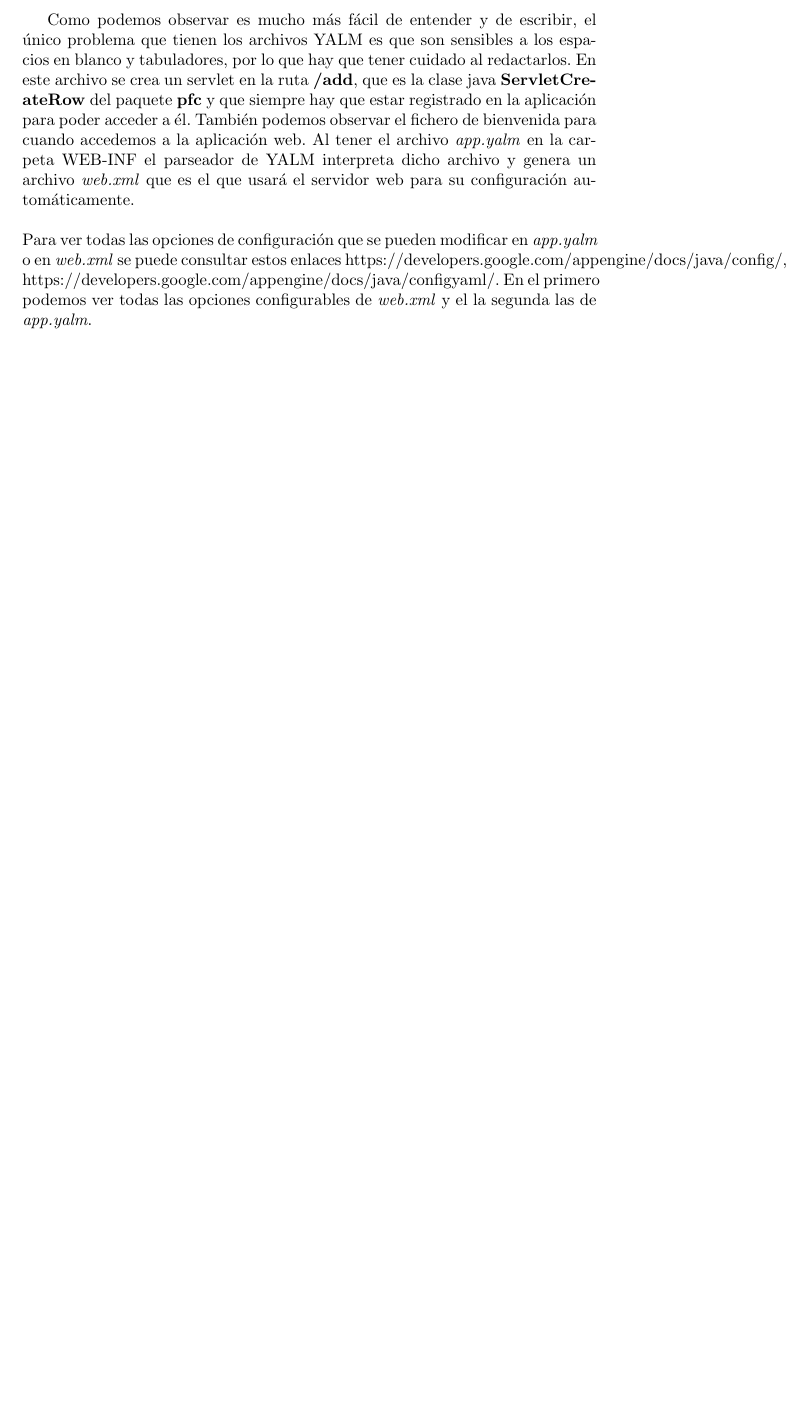
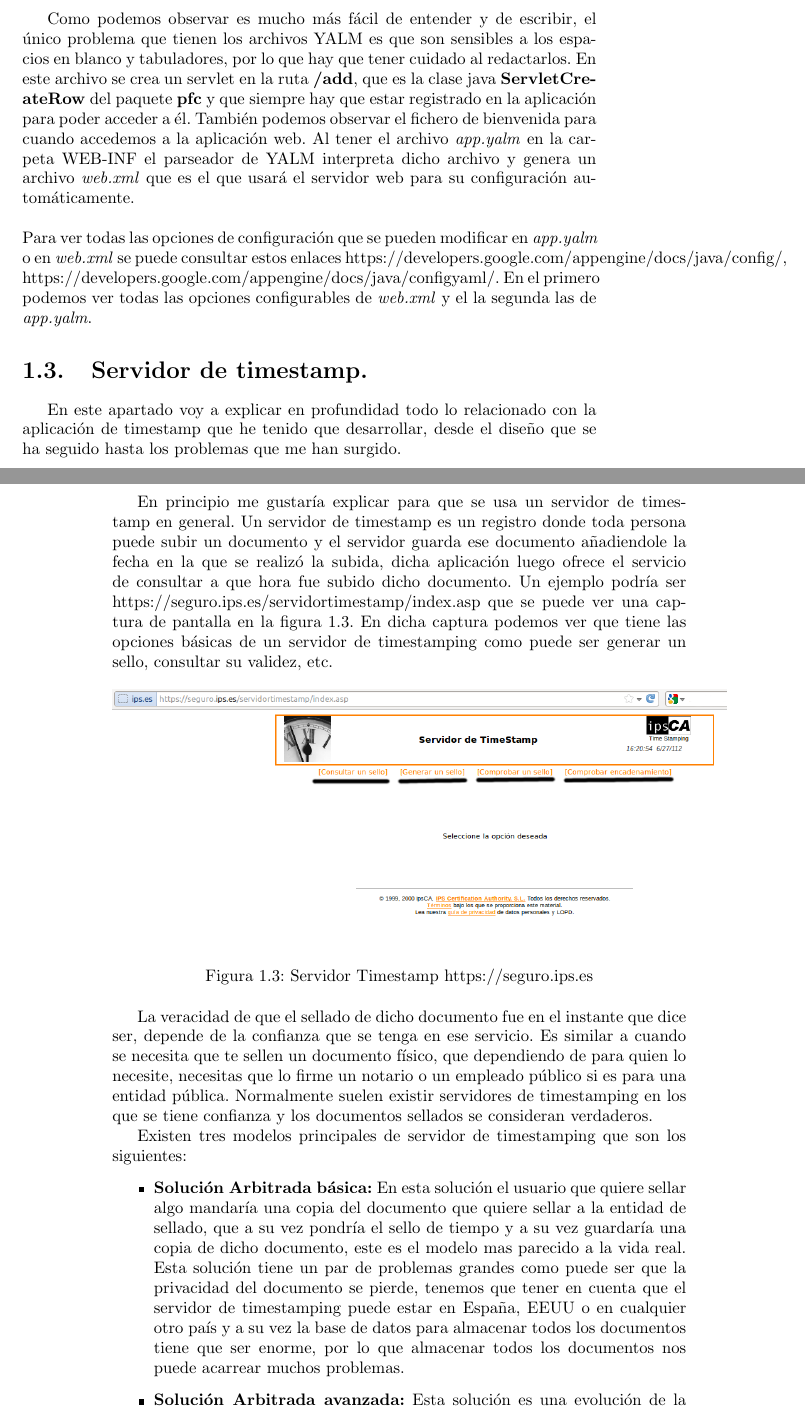
Before and after one commit to t321/memoriaPFC, a LaTeX book (Memoria.tex, which reads GoogleAppEngine/googleappengine.tex): part of page 7 of 7 before the commit and two parts of pages 7 and 8 of 9 after it, the two joined at a grey line, cut so that both start at the same text, the shorter picture padded with empty space. The pictures show the PDF file Memoria.pdf that the author committed with the source.

Commit message:
-Añadido más texto al tema de google app engine

```diff
--- a/GoogleAppEngine/googleappengine.tex
+++ b/GoogleAppEngine/googleappengine.tex
@@ -189,3 +189,21 @@ Al tener el archivo \textit{app.yalm} en la carpeta WEB-INF el parseador de YALM
 \\
 \\
 Para ver todas las opciones de configuración que se pueden modificar en \textit{app.yalm} o en \textit{web.xml} se puede consultar estos enlaces \url{https://developers.google.com/appengine/docs/java/config/}, \url{https://developers.google.com/appengine/docs/java/configyaml/}. En el primero podemos ver todas las opciones configurables de \textit{web.xml} y el la segunda las de \textit{app.yalm}.
+
+\section{Servidor de timestamp.\label{ref_server_timestamp_google_app_engine}}
+En este apartado voy a explicar en profundidad todo lo relacionado con la aplicación de timestamp que he tenido que desarrollar, desde el diseño que se ha seguido hasta los problemas que me han surgido.
+
+En principio me gustaría explicar para que se usa un servidor de timestamp en general. Un servidor de timestamp es un registro donde toda persona puede subir un documento y el servidor guarda ese documento añadiendole la fecha en la que se realizó la subida, dicha aplicación luego ofrece el servicio de consultar a que hora fue subido dicho documento. Un ejemplo podría ser \url{https://seguro.ips.es/servidortimestamp/index.asp} que se puede ver una captura de pantalla en la figura~\ref{fig:server_ips_timestamp}. En dicha captura podemos ver que tiene las opciones básicas de un servidor de timestamping como puede ser generar un sello, consultar su validez, etc.
+
+\begin{figure}[hbt]
+  \centering
+    \includegraphics[scale=0.5]{./GoogleAppEngine/imagenes/server_ips_timestamp.png}
+  \caption{Servidor Timestamp https://seguro.ips.es}
+  \label{fig:server_ips_timestamp}
+\end{figure}
+
+La veracidad de que el sellado de dicho documento fue en el instante que dice ser, depende de la confianza que se tenga en ese servicio. Es similar a cuando se necesita que te sellen un documento físico, que dependiendo de para quien lo necesite, necesitas que lo firme un notario o un empleado público si es para una entidad pública. Normalmente suelen existir servidores de timestamping en los que se tiene confianza y los documentos sellados se consideran verdaderos.
+
+Existen tres modelos principales de servidor de timestamping que son los siguientes:
+\begin{itemize}
+\item \textbf{Solución Arbitrada básica:} En esta solución el usuario que quiere sellar algo mandaría una copia del documento que quiere sellar a la entidad de sellado, que a su vez pondría el sello de tiempo y a su vez guardaría una copia de dicho documento, este es el modelo mas parecido a la vida real. Esta solución tiene un par de problemas grandes como puede ser que la privacidad del documento se pierde, tenemos que tener en cuenta que el servidor de timestamping puede estar en España, EEUU o en cualquier otro país y a su vez la base de datos para almacenar todos los documentos tiene que ser enorme, por lo que almacenar todos los documentos nos puede acarrear muchos problemas.
@@ -191,0 +216 @@ Para ver todas las opciones de configuración que se pueden modificar en \textit
+\end{itemize}
```
Also changed, not shown: GoogleAppEngine/imagenes/server_ips_timestamp.png (added), Memoria.pdf, GoogleAppEngine/googleappengine.tex (14 more changed lines), 3 other files.
